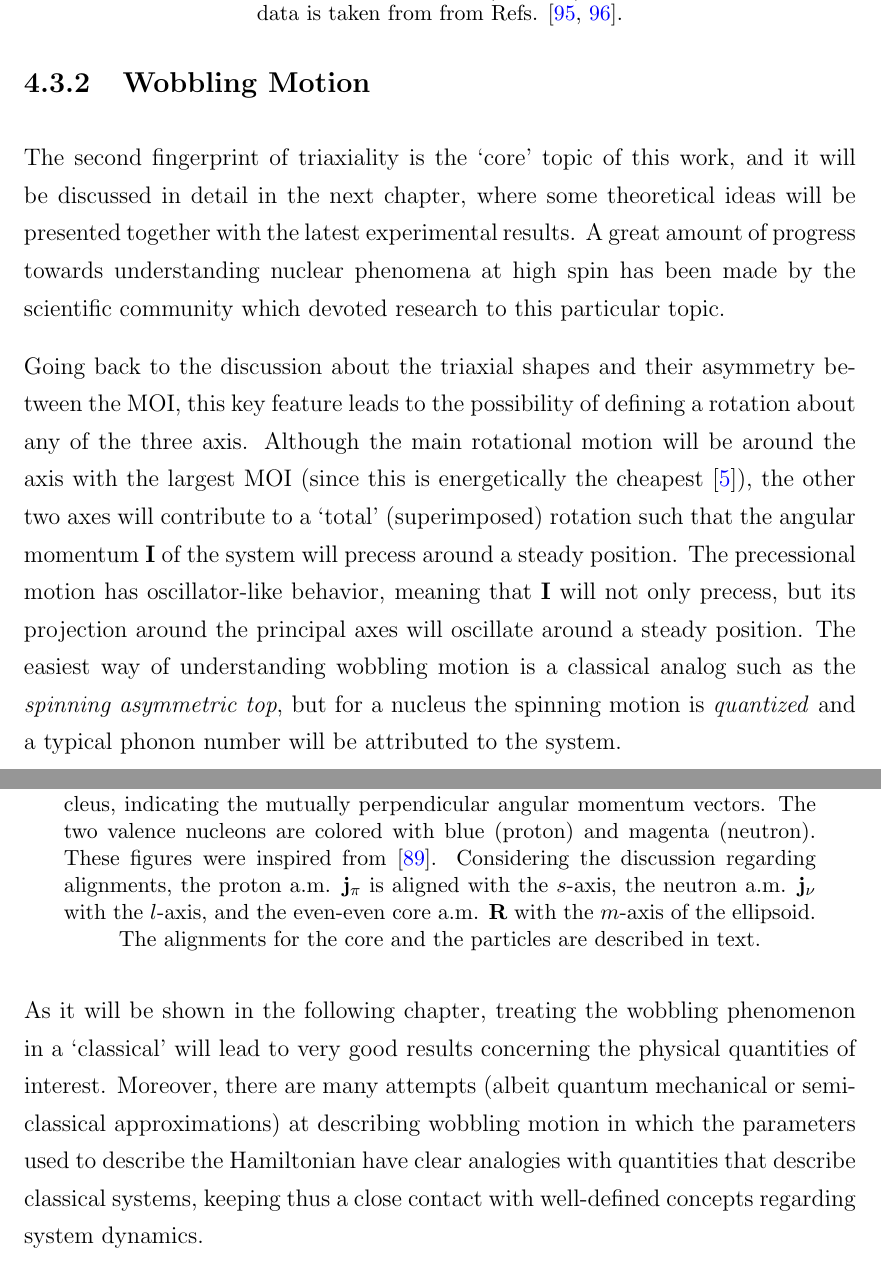
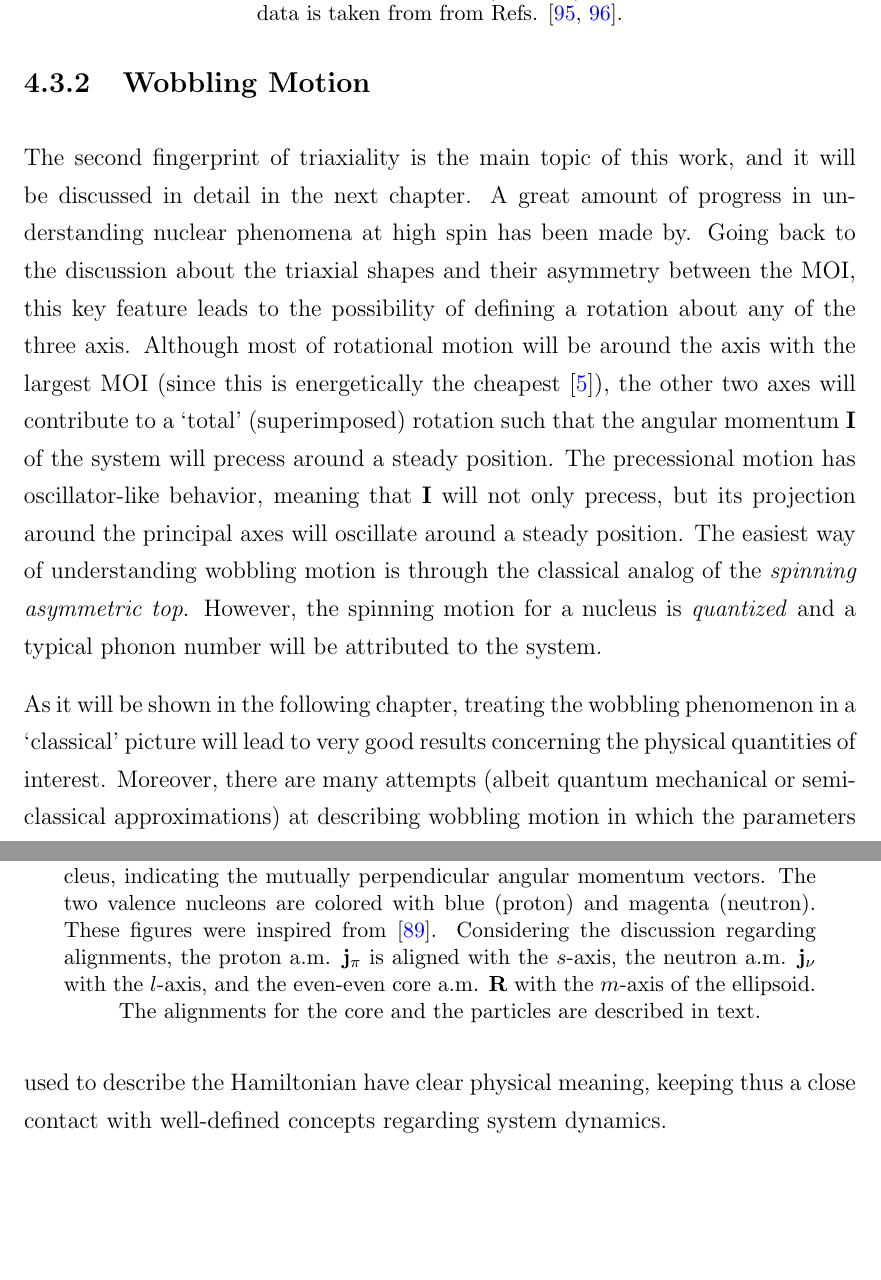
Before and after one commit to basavyr/phdthesis, a LaTeX thesis (phdthesis.tex, which reads Chapters/Chapter4.tex): two parts of pages 97 and 98 of 240 before the commit and two parts of pages 97 and 98 of 239 after it, joined at a grey line, cut so that both start at the same text, the shorter picture padded with empty space. Compiled offline with pdfLaTeX.

Commit message:
fix conclusions for C4

```diff
--- a/Chapters/Chapter4.tex
+++ b/Chapters/Chapter4.tex
@@ -234,11 +234,8 @@ The geometrical interpretation of the left-handed and right-handed systems can b
 
 \subsection{Wobbling Motion}
 
-The second fingerprint of triaxiality is the `core' topic of this work, and it will be discussed in detail in the next chapter, where some theoretical ideas will be presented together with the latest experimental results. A great amount of progress towards understanding nuclear phenomena at high spin has been made by the scientific community which devoted research to this particular topic.
+The second fingerprint of triaxiality is the main topic of this work, and it will be discussed in detail in the next chapter. A great amount of progress in understanding nuclear phenomena at high spin has been made by. Going back to the discussion about the triaxial shapes and their asymmetry between the MOI, this key feature leads to the possibility of defining a rotation about any of the three axis. Although most of rotational motion will be around the axis with the largest MOI (since this is energetically the cheapest \cite{bohr1954rotational}), the other two axes will contribute to a `total' (superimposed) rotation such that the angular momentum $\mathbf{I}$ of the system will precess around a steady position. The precessional motion has oscillator-like behavior, meaning that $\mathbf{I}$ will not only precess, but its projection around the principal axes will oscillate around a steady position. The easiest way of understanding wobbling motion is through the classical analog of the \emph{spinning asymmetric top}. However, the spinning motion for a nucleus is \emph{quantized} and a typical phonon number will be attributed to the system.
 
-Going back to the discussion about the triaxial shapes and their asymmetry between the MOI, this key feature leads to the possibility of defining a rotation about any of the three axis. Although the main rotational motion will be around the axis with the largest MOI (since this is energetically the cheapest \cite{bohr1954rotational}), the other two axes will contribute to a `total' (superimposed) rotation such that the angular momentum $\mathbf{I}$ of the system will precess around a steady position. The precessional motion has oscillator-like behavior, meaning that $\mathbf{I}$ will not only precess, but its projection around the principal axes will oscillate around a steady position.
-The easiest way of understanding wobbling motion is a classical analog such as the \emph{spinning asymmetric top}, but for a nucleus the spinning motion is \emph{quantized} and a typical phonon number will be attributed to the system.
-
-As it will be shown in the following chapter, treating the wobbling phenomenon in a `classical' will lead to very good results concerning the physical quantities of interest. Moreover, there are many attempts (albeit quantum mechanical or semi-classical approximations) at describing wobbling motion in which the parameters used to describe the Hamiltonian have clear analogies with quantities that describe classical systems, keeping thus a close contact with well-defined concepts regarding system dynamics.
+As it will be shown in the following chapter, treating the wobbling phenomenon in a `classical' picture will lead to very good results concerning the physical quantities of interest. Moreover, there are many attempts (albeit quantum mechanical or semi-classical approximations) at describing wobbling motion in which the parameters used to describe the Hamiltonian have clear physical meaning, keeping thus a close contact with well-defined concepts regarding system dynamics.
 
 Other classical analogies for the nuclear wobbling motion can be seen in celestial bodies such as planets. Indeed, Earth has a precession given by its rotation and a small amplitude polar motion. As a result, the Earth's `angular momentum' will oscillate with respect to one of the body's fixed axis.
```
